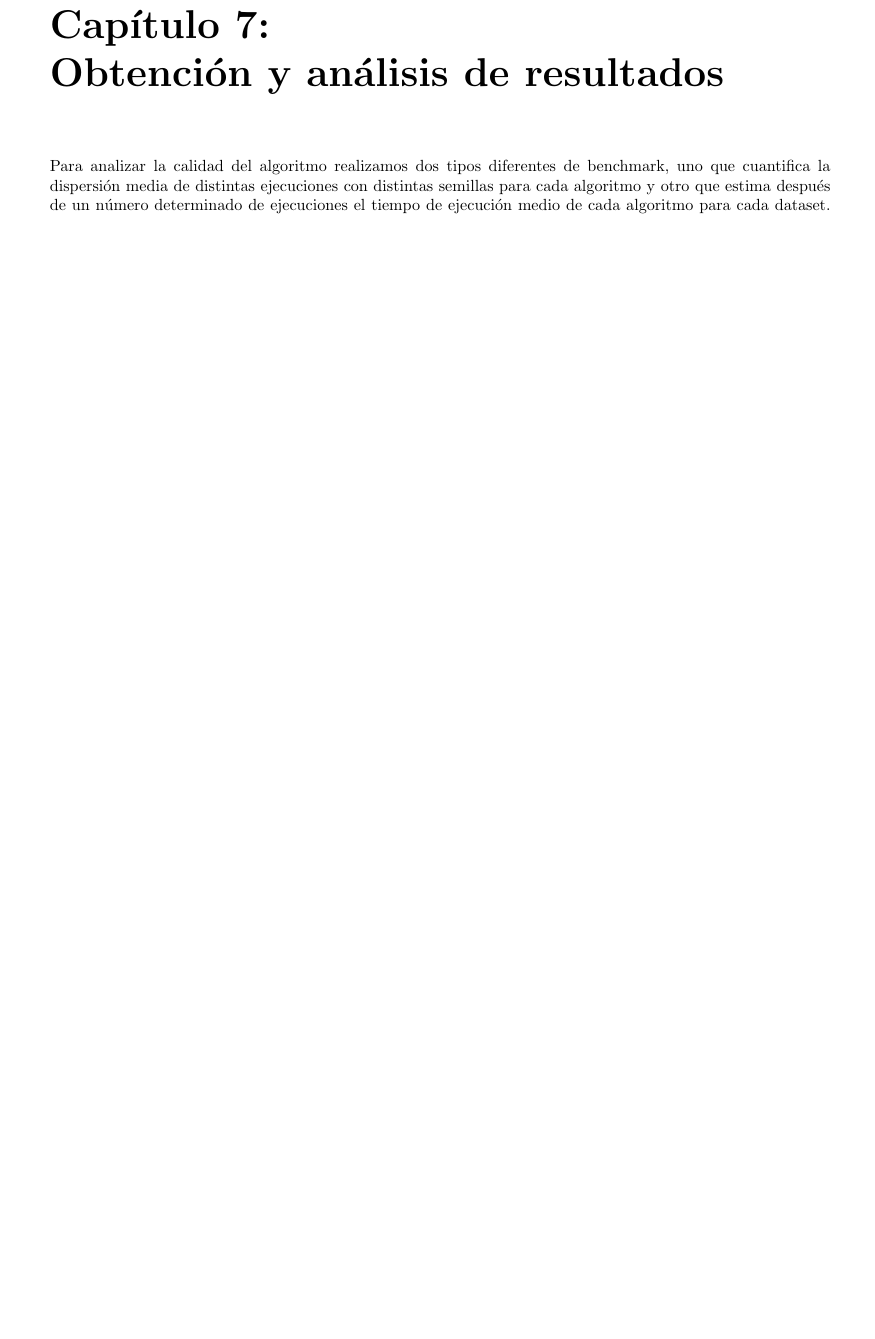
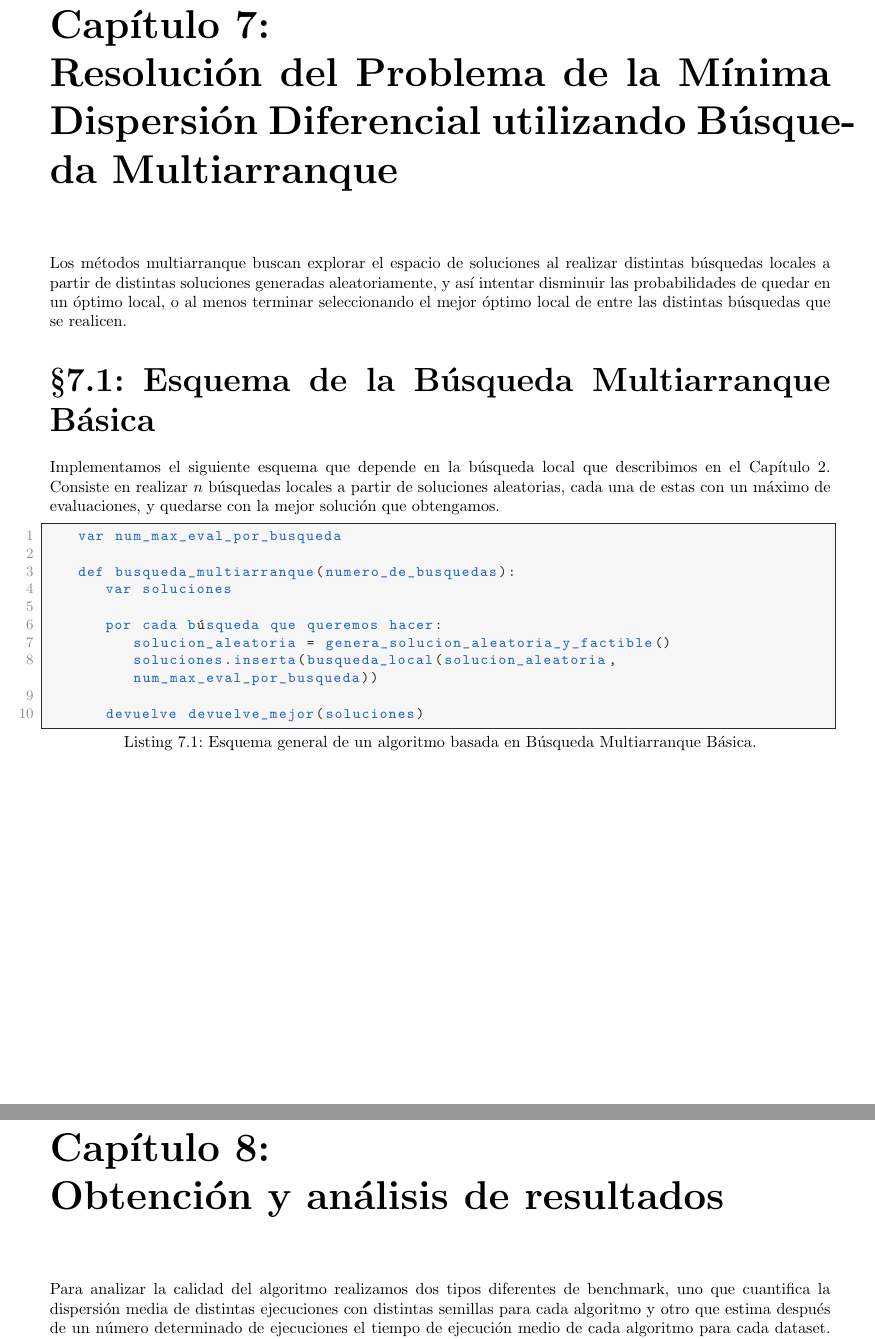
Before and after one commit to moshidev/MH, a LaTeX document (memoria/memoria.tex, which reads memoria/input/P3_algoritmos_multiarranque.tex): part of page 20 of 37 before the commit and two parts of pages 20 and 21 of 38 after it, the two joined at a grey line, cut so that both start at the same text, the shorter picture padded with empty space. Compiled offline with pdfLaTeX.

Commit message:
write Chapter 7 Búsqueda Multiarranque Básica

```diff
--- /dev/null
+++ b/memoria/input/P3_algoritmos_multiarranque.tex
@@ -0,0 +1,25 @@
+Los métodos multiarranque buscan explorar el espacio de soluciones al
+realizar distintas búsquedas locales a partir de distintas soluciones
+generadas aleatoriamente, y así intentar disminuir las probabilidades
+de quedar en un óptimo local, o al menos terminar seleccionando el mejor
+óptimo local de entre las distintas búsquedas que se realicen.
+
+\section{Esquema de la Búsqueda Multiarranque Básica}
+
+Implementamos el siguiente esquema que depende en la búsqueda local
+que describimos en el Capítulo 2. Consiste en realizar $n$ búsquedas
+locales a partir de soluciones aleatorias, cada una de estas con un
+máximo de evaluaciones, y quedarse con la mejor solución que obtengamos.
+
+\begin{lstlisting}[mathescape=true,caption={Esquema general de un algoritmo basada en Búsqueda Multiarranque Básica.},captionpos=b]
+	var num_max_eval_por_busqueda
+
+	def busqueda_multiarranque(numero_de_busquedas):
+		var soluciones
+
+		por cada búsqueda que queremos hacer:
+			solucion_aleatoria = genera_solucion_aleatoria_y_factible()
+			soluciones.inserta(busqueda_local(solucion_aleatoria, num_max_eval_por_busqueda))
+
+		devuelve devuelve_mejor(soluciones)
+\end{lstlisting}
--- a/memoria/memoria.tex
+++ b/memoria/memoria.tex
@@ -49,6 +49,9 @@
 \chapter{Resolución del Problema de la Mínima Dispersión Diferencial utilizando Enfriamiento Simulado}
     \input{input/P3_algoritmos_enfriamiento_simulado.tex}
 
+\chapter{Resolución del Problema de la Mínima Dispersión Diferencial utilizando Búsqueda Multiarranque}
+    \input{input/P3_algoritmos_multiarranque.tex}
+
 \chapter{Obtención y análisis de resultados}
     \input{input/analisis_resultados.tex}
 
```
